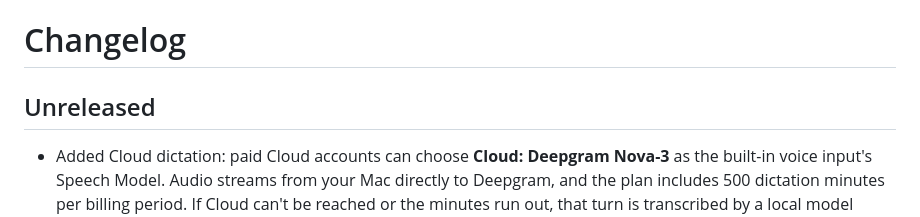
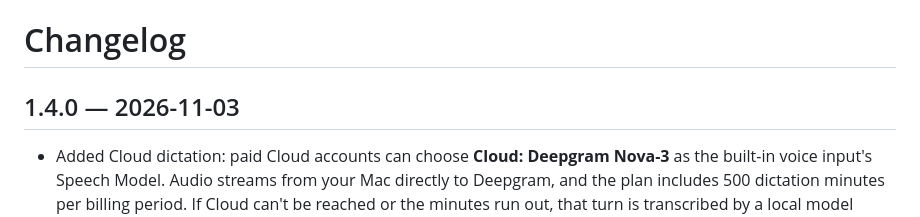
Before and after one commit to MindSyncTech/talk-to-cursor, a Markdown page: CHANGELOG.md, the part around one of its changes. Rendered like a GitHub page.

```diff
--- a/CHANGELOG.md
+++ b/CHANGELOG.md
@@ -1,6 +1,6 @@
 # Changelog
 
-## Unreleased
+## 1.4.0 — 2026-11-03
 
 - Added Cloud dictation: paid Cloud accounts can choose **Cloud: Deepgram
   Nova-3** as the built-in voice input's Speech Model. Audio streams from your
```
Also changed, not shown: other parts of CHANGELOG.md (+0 -3 lines), README.md (+4 -3 lines).
